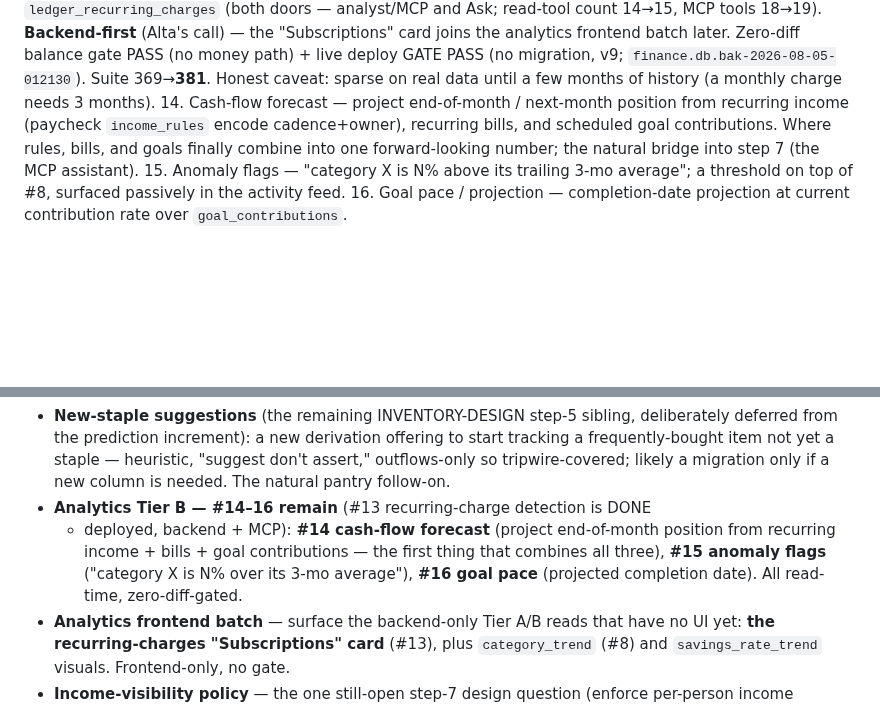
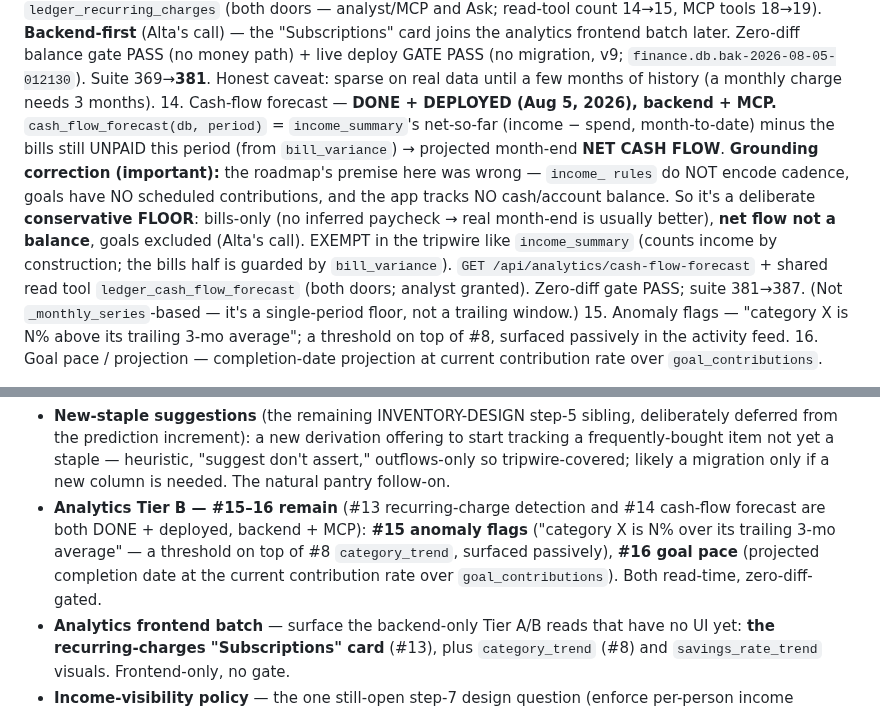
Before and after one commit to altamashmomin/evenkeel, a Markdown page: CLAUDE.md, 2 parts joined by grey strips. Drawn GitHub-style; blank space fills up the shorter version.

Commit message:
CLAUDE.md: record cash-flow forecast #14 deploy (backend + MCP)
Co-Authored-By: Claude Opus 4.8 <noreply@anthropic.com>

```diff
--- a/CLAUDE.md
+++ b/CLAUDE.md
@@ -496,11 +496,20 @@ Tier B — needs a heuristic, still no schema change:
     (no money path) + live deploy GATE PASS (no migration, v9;
     `finance.db.bak-2026-08-05-012130`). Suite 369→**381**. Honest caveat: sparse
     on real data until a few months of history (a monthly charge needs 3 months).
-14. Cash-flow forecast — project end-of-month / next-month position from
-    recurring income (paycheck `income_rules` encode cadence+owner),
-    recurring bills, and scheduled goal contributions. Where rules, bills,
-    and goals finally combine into one forward-looking number; the natural
-    bridge into step 7 (the MCP assistant).
+14. Cash-flow forecast — **DONE + DEPLOYED (Aug 5, 2026), backend + MCP.**
+    `cash_flow_forecast(db, period)` = `income_summary`'s net-so-far (income −
+    spend, month-to-date) minus the bills still UNPAID this period (from
+    `bill_variance`) → projected month-end **NET CASH FLOW**. **Grounding
+    correction (important):** the roadmap's premise here was wrong — `income_
+    rules` do NOT encode cadence, goals have NO scheduled contributions, and the
+    app tracks NO cash/account balance. So it's a deliberate **conservative
+    FLOOR**: bills-only (no inferred paycheck → real month-end is usually
+    better), **net flow not a balance**, goals excluded (Alta's call). EXEMPT in
+    the tripwire like `income_summary` (counts income by construction; the bills
+    half is guarded by `bill_variance`). `GET /api/analytics/cash-flow-forecast`
+    + shared read tool `ledger_cash_flow_forecast` (both doors; analyst granted).
+    Zero-diff gate PASS; suite 381→387. (Not `_monthly_series`-based — it's a
+    single-period floor, not a trailing window.)
 15. Anomaly flags — "category X is N% above its trailing 3-mo average"; a
     threshold on top of #8, surfaced passively in the activity feed.
 16. Goal pace / projection — completion-date projection at current
@@ -1229,12 +1238,12 @@ deploy.
   to start tracking a frequently-bought item not yet a staple — heuristic,
   "suggest don't assert," outflows-only so tripwire-covered; likely a migration
   only if a new column is needed. The natural pantry follow-on.
-- **Analytics Tier B — #14–16 remain** (#13 recurring-charge detection is DONE
-  + deployed, backend + MCP): **#14 cash-flow forecast** (project end-of-month
-  position from recurring income + bills + goal contributions — the first thing
-  that combines all three), **#15 anomaly flags** ("category X is N% over its
-  3-mo average"), **#16 goal pace** (projected completion date). All read-time,
-  zero-diff-gated.
+- **Analytics Tier B — #15–16 remain** (#13 recurring-charge detection and #14
+  cash-flow forecast are both DONE + deployed, backend + MCP): **#15 anomaly
+  flags** ("category X is N% over its trailing 3-mo average" — a threshold on
+  top of #8 `category_trend`, surfaced passively), **#16 goal pace** (projected
+  completion date at the current contribution rate over `goal_contributions`).
+  Both read-time, zero-diff-gated.
 - **Analytics frontend batch** — surface the backend-only Tier A/B reads that
   have no UI yet: **the recurring-charges "Subscriptions" card** (#13), plus
   `category_trend` (#8) and `savings_rate_trend` visuals. Frontend-only, no gate.
```
